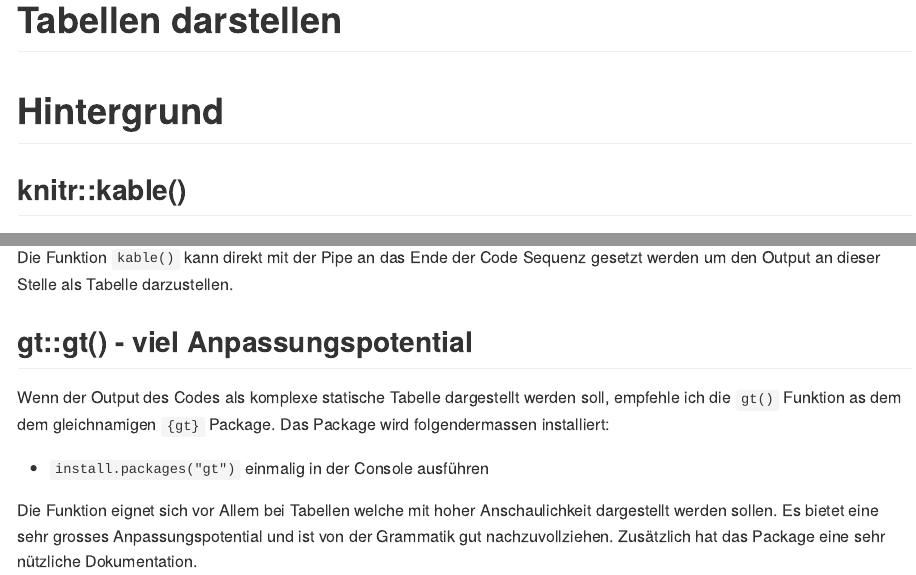
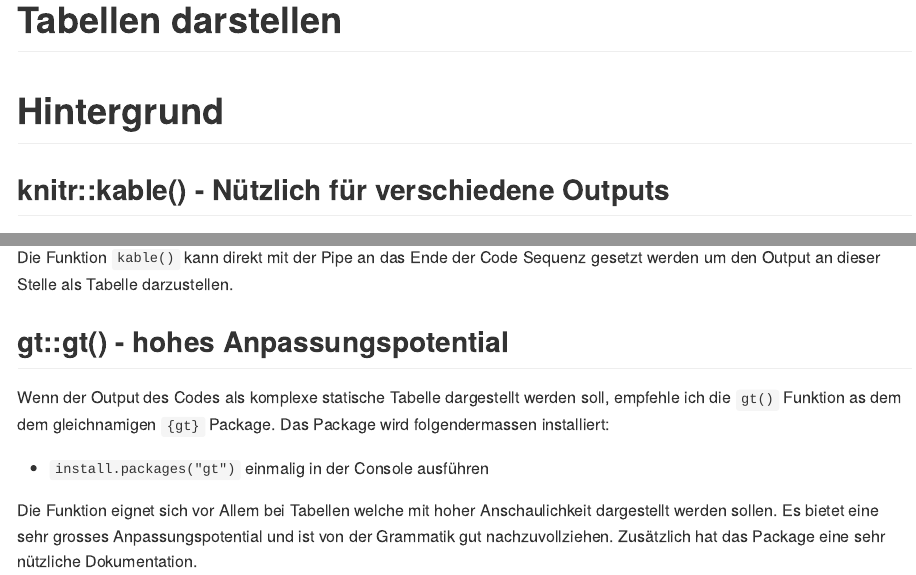
Before and after one commit to rstatsZH/kochbuch, an R Markdown document (08-tabellen-darstellen/README.Rmd): the page in a window 1100 px wide, from its top, and a second part further down, joined at a grey line. The pictures show the output file 08-tabellen-darstellen/README.md that the author committed with the source, drawn offline in the style of GitHub.

```diff
--- a/08-tabellen-darstellen/README.Rmd
+++ b/08-tabellen-darstellen/README.Rmd
@@ -12,7 +12,7 @@
 
 # Hintergrund
 
-## knitr::kable()
+## knitr::kable() - Nützlich für verschiedene Outputs
 
 Wenn der Output des Codes als einfache statische Tabelle dargestellt werden soll, empfehle ich die `kable()` Funktion as dem `{knitr}` Package. Das Package ist mit grosser Warscheinlichkeit schon installiert, falls nicht:
 
@@ -40,7 +40,7 @@
 
 Die Funktion `kable()` kann direkt mit der Pipe an das Ende der Code Sequenz gesetzt werden um den Output an dieser Stelle als Tabelle darzustellen.
 
-## gt::gt() - viel Anpassungspotential
+## gt::gt() - hohes Anpassungspotential
 
 Wenn der Output des Codes als komplexe statische Tabelle dargestellt werden soll, empfehle ich die `gt()` Funktion as dem dem gleichnamigen `{gt}` Package. Das Package wird folgendermassen installiert:
 
```
Also changed, not shown: 08-tabellen-darstellen/README.md.
